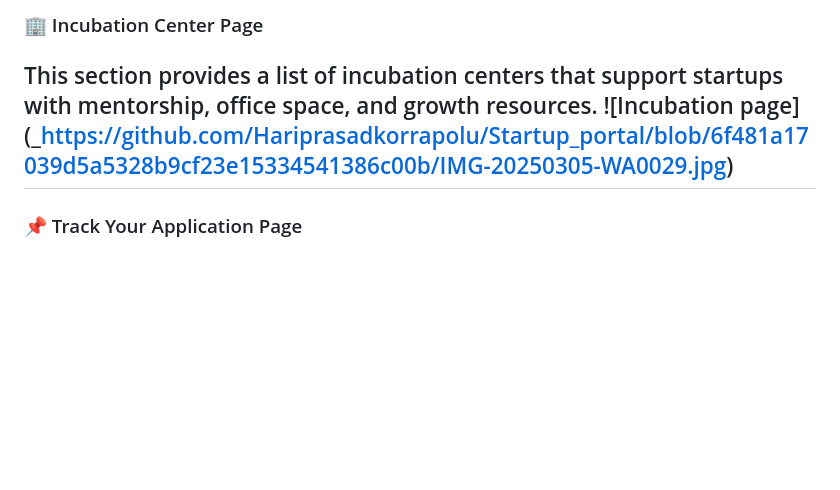
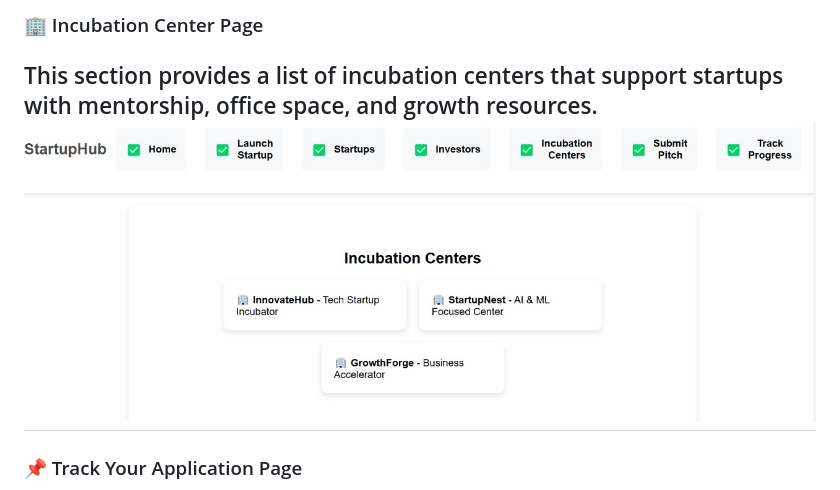
Before and after one commit to Hariprasadkorrapolu/Startup_portal, a Markdown page: README.md, the part around the change. Drawn GitHub-style; blank space fills up the shorter version.

```diff
--- a/README.md
+++ b/README.md
@@ -41,8 +41,7 @@ Investors can browse startup profiles, explore funding opportunities, and connec
 
 ### 🏢 Incubation Center Page
 This section provides a list of incubation centers that support startups with mentorship, office space, and growth resources.
-![Incubation page]
-(_https://github.com/Hariprasadkorrapolu/Startup_portal/blob/6f481a17039d5a5328b9cf23e15334541386c00b/IMG-20250305-WA0029.jpg)
+![Incubation Center Page](https://github.com/Hariprasadkorrapolu/Startup_portal/blob/6f481a17039d5a5328b9cf23e15334541386c00b/IMG-20250305-WA0029.jpg)
 ---
 
 ### 📌 Track Your Application Page
```
